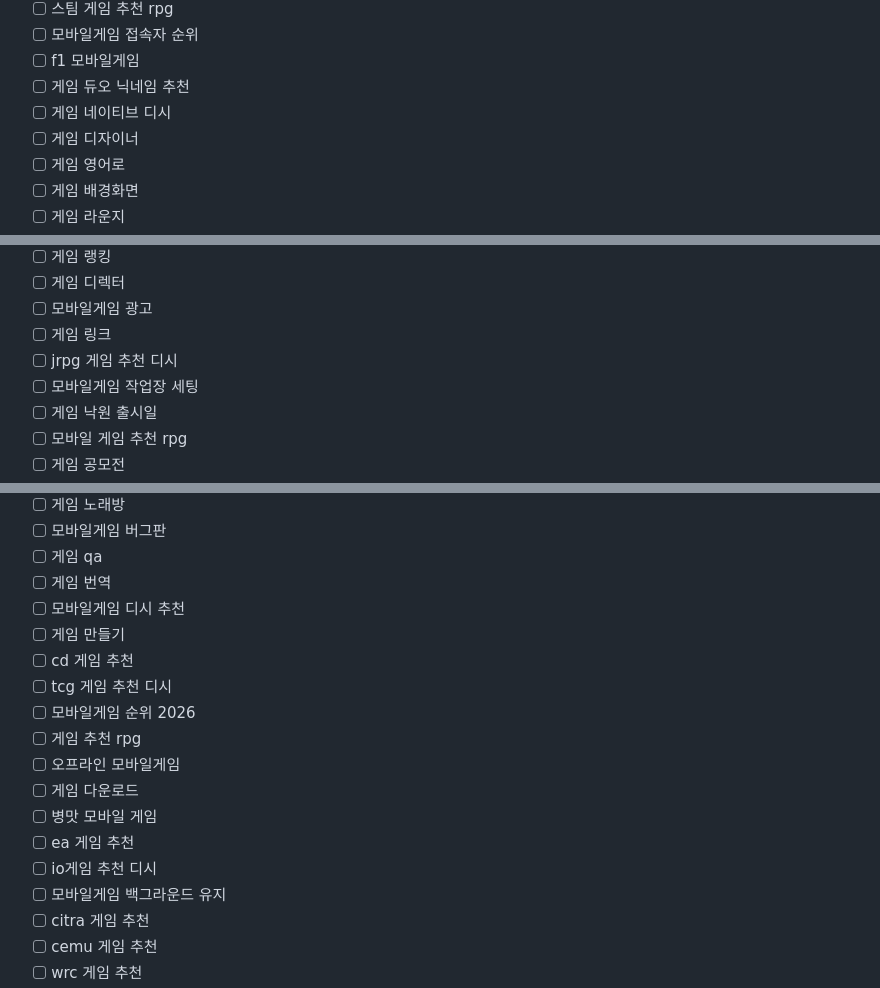
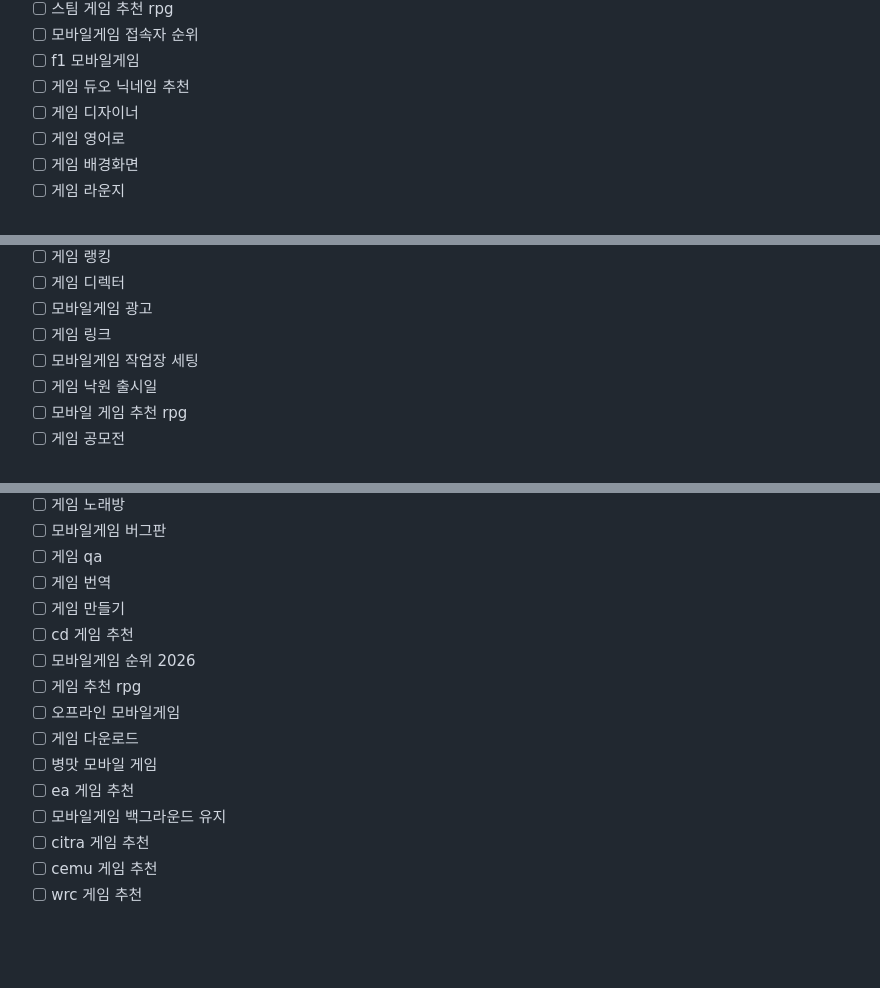
Before and after one commit to yangsungbin77-maker/gameworld7, a Markdown page: automation/topics.md, 3 parts joined by grey strips. Drawn GitHub-style; blank space fills up the shorter version.

```diff
--- a/automation/topics.md
+++ b/automation/topics.md
@@ -91,7 +76,6 @@
 - [ ] 모바일게임 접속자 순위
 - [ ] f1 모바일게임
 - [ ] 게임 듀오 닉네임 추천
-- [ ] 게임 네이티브 디시
 - [ ] 게임 디자이너
 - [ ] 게임 영어로
 - [ ] 게임 배경화면
@@ -110,7 +94,6 @@
 - [ ] 게임 디렉터
 - [ ] 모바일게임 광고
 - [ ] 게임 링크
-- [ ] jrpg 게임 추천 디시
 - [ ] 모바일게임 작업장 세팅
 - [ ] 게임 낙원 출시일
 - [ ] 모바일 게임 추천 rpg
@@ -127,17 +110,14 @@
 - [ ] 모바일게임 버그판
 - [ ] 게임 qa
 - [ ] 게임 번역
-- [ ] 모바일게임 디시 추천
 - [ ] 게임 만들기
 - [ ] cd 게임 추천
-- [ ] tcg 게임 추천 디시
 - [ ] 모바일게임 순위 2026
 - [ ] 게임 추천 rpg
 - [ ] 오프라인 모바일게임
 - [ ] 게임 다운로드
 - [ ] 병맛 모바일 게임
 - [ ] ea 게임 추천
-- [ ] io게임 추천 디시
 - [ ] 모바일게임 백그라운드 유지
 - [ ] citra 게임 추천
 - [ ] cemu 게임 추천
```
Also changed, not shown: other parts of automation/topics.md (+0 -15 lines).
